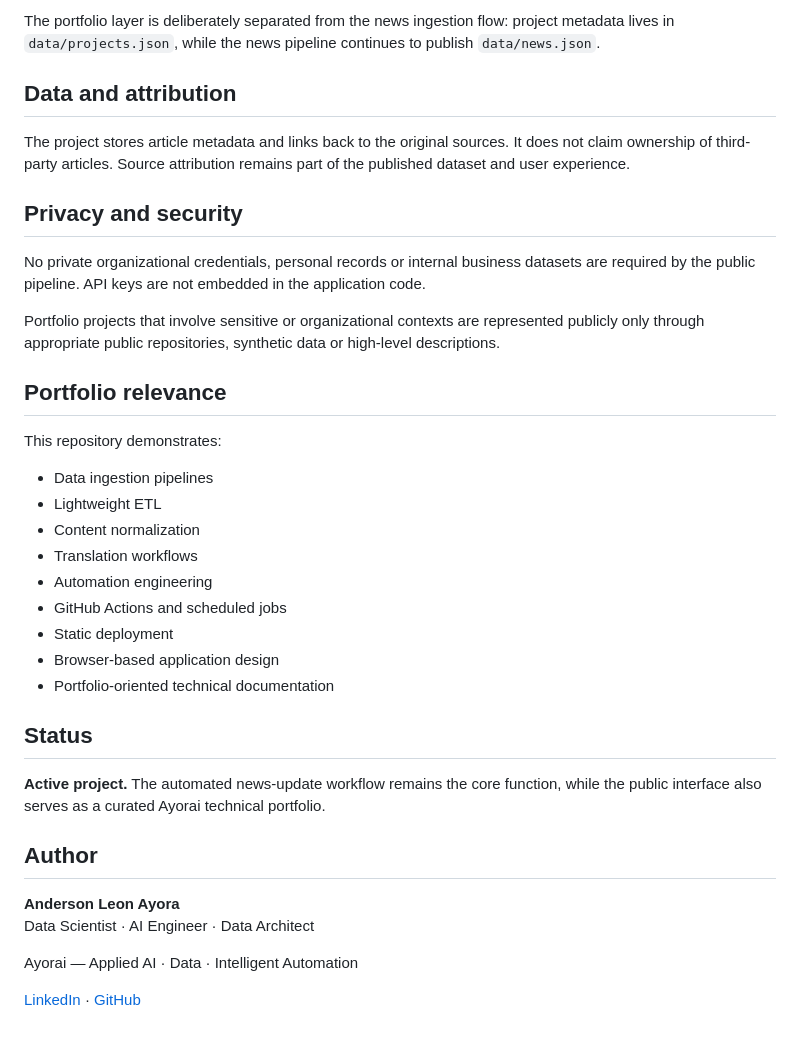
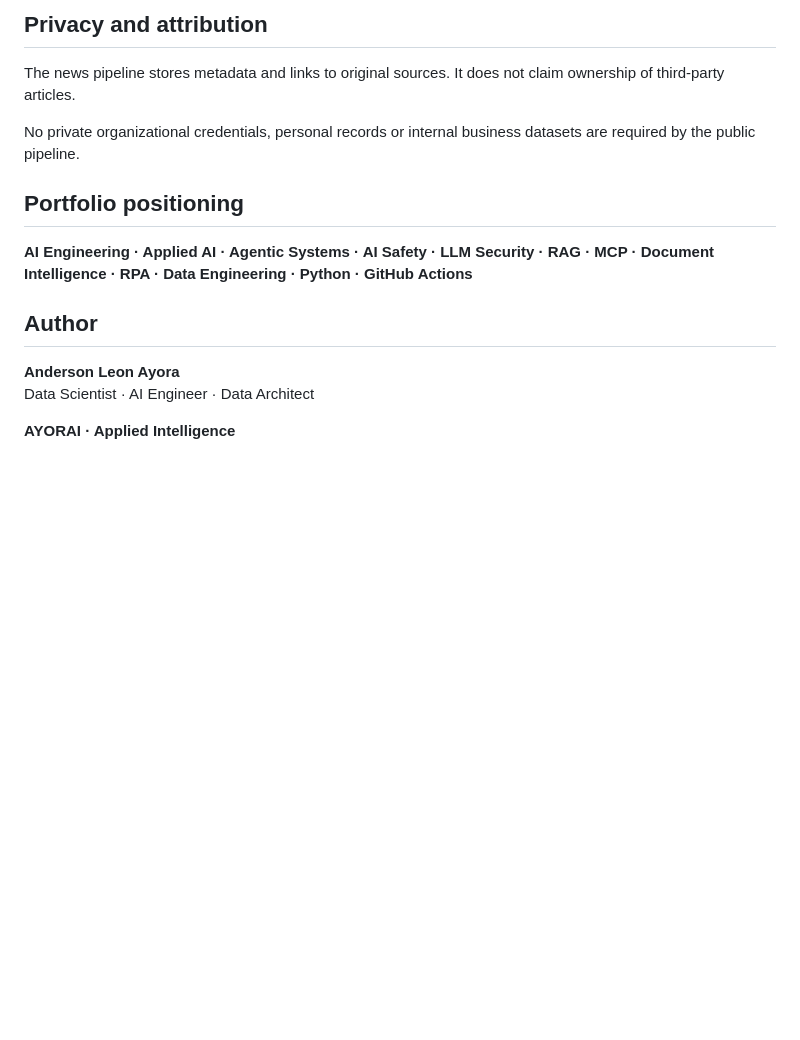
Before and after one commit to Ayorinha/global-tech-news-ai, a Markdown page: README.md, the part around one of its changes. Drawn GitHub-style; blank space fills up the shorter version.

```diff
--- a/README.md
+++ b/README.md
@@ -95,39 +149,17 @@ The production workflow runs on a schedule and can also be triggered manually. T
 
-The portfolio layer is deliberately separated from the news ingestion flow: project metadata lives in `data/projects.json`, while the news pipeline continues to publish `data/news.json`.
+## Privacy and attribution
 
-## Data and attribution
+The news pipeline stores metadata and links to original sources. It does not claim ownership of third-party articles.
 
-The project stores article metadata and links back to the original sources. It does not claim ownership of third-party articles. Source attribution remains part of the published dataset and user experience.
+No private organizational credentials, personal records or internal business datasets are required by the public pipeline.
 
-## Privacy and security
+## Portfolio positioning
 
-No private organizational credentials, personal records or internal business datasets are required by the public pipeline. API keys are not embedded in the application code.
-
-Portfolio projects that involve sensitive or organizational contexts are represented publicly only through appropriate public repositories, synthetic data or high-level descriptions.
-
-## Portfolio relevance
-
-This repository demonstrates:
-
-- Data ingestion pipelines
-- Lightweight ETL
-- Content normalization
-- Translation workflows
-- Automation engineering
-- GitHub Actions and scheduled jobs
-- Static deployment
-- Browser-based application design
-- Portfolio-oriented technical documentation
-
-## Status
-
-**Active project.** The automated news-update workflow remains the core function, while the public interface also serves as a curated Ayorai technical portfolio.
+**AI Engineering · Applied AI · Agentic Systems · AI Safety · LLM Security · RAG · MCP · Document Intelligence · RPA · Data Engineering · Python · GitHub Actions**
 
 ## Author
 
 **Anderson Leon Ayora**
 Data Scientist · AI Engineer · Data Architect
 
-Ayorai — Applied AI · Data · Intelligent Automation
-
-[LinkedIn](https://www.linkedin.com/in/anderson-leon-ayora) · [GitHub](https://github.com/Ayorinha)
+**AYORAI · Applied Intelligence**
```
Also changed, not shown: other parts of README.md (+123 -69 lines).
